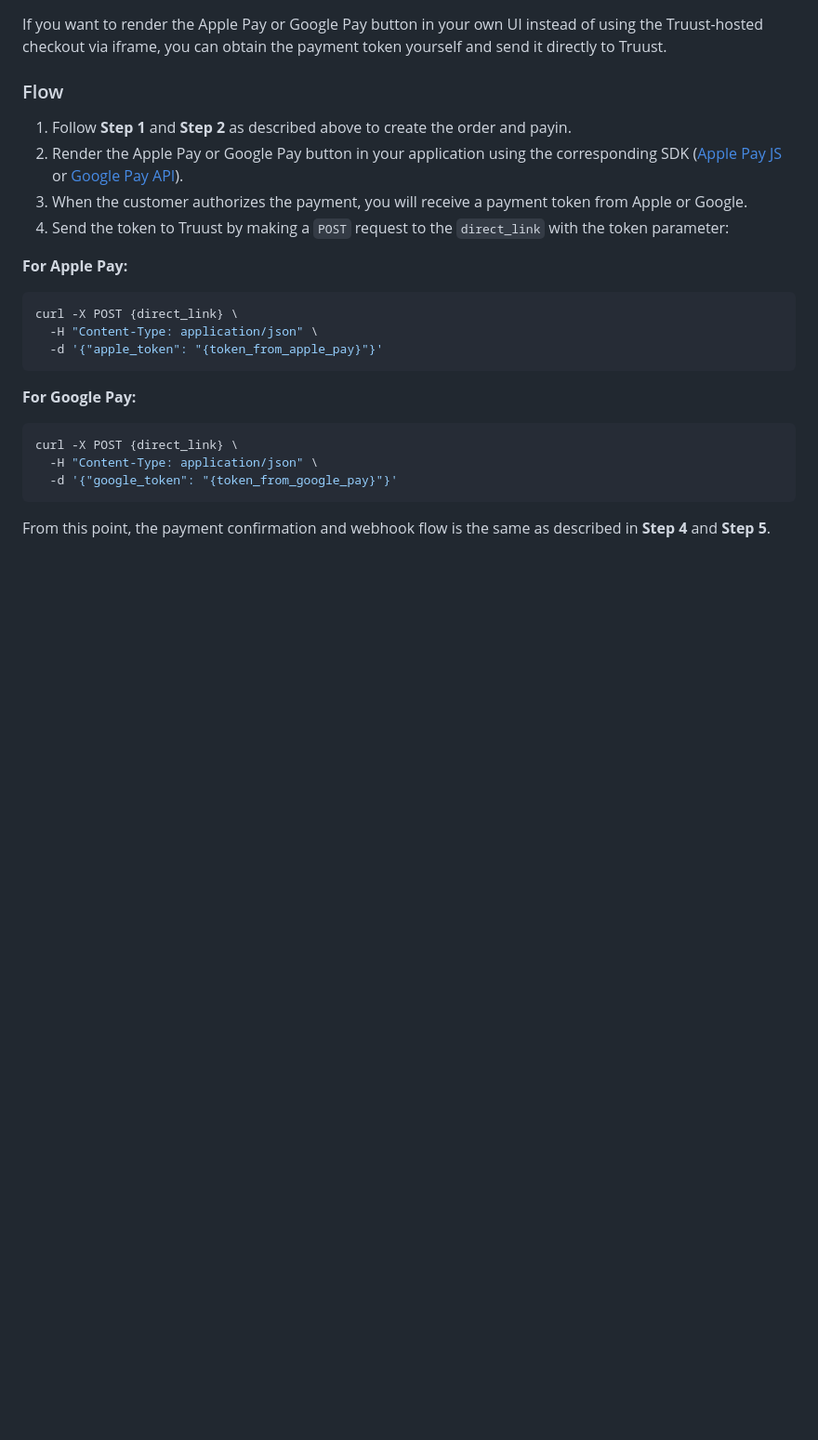
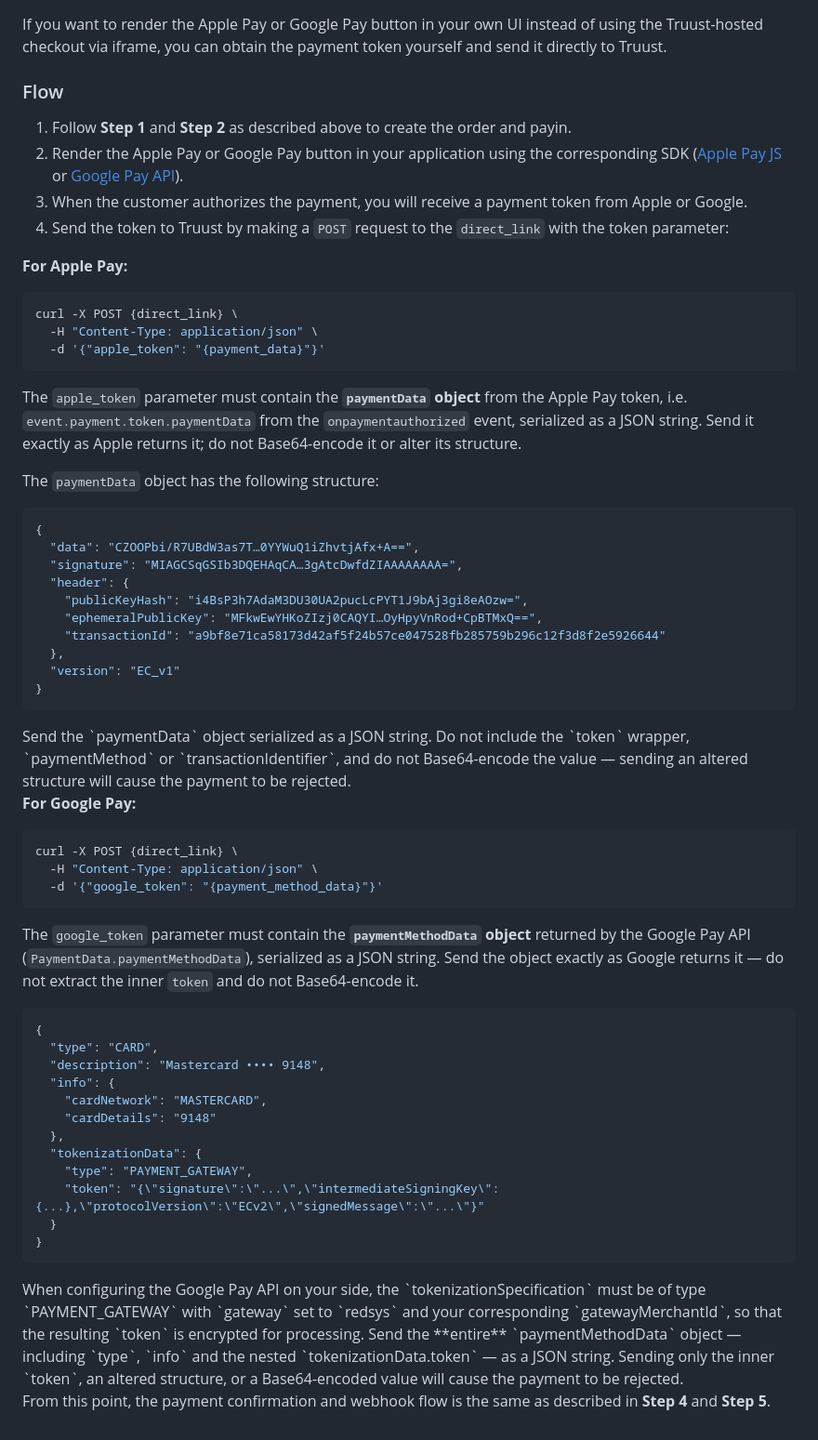
Before and after one commit to truust-io/docs.truust.io, a Markdown page: guides/recurring-payments-apple-pay-google-pay.md, the part around the change. Shown at 93% size. GitHub-like rendering; blank space fills up the shorter version.

Commit message:
docs: clarify Apple/Google Pay token format for custom button
Detalla el objeto exacto a enviar en apple_token (paymentData) y
google_token (paymentMethodData), ambos como JSON string, en la
seccion de Custom Payment Button.

Co-Authored-By: Claude Opus 4.8 (1M context) <noreply@anthropic.com>

````diff
--- a/guides/recurring-payments-apple-pay-google-pay.md
+++ b/guides/recurring-payments-apple-pay-google-pay.md
@@ -320,15 +320,61 @@ If you want to render the Apple Pay or Google Pay button in your own UI instead
 ```bash
 curl -X POST {direct_link} \
   -H "Content-Type: application/json" \
-  -d '{"apple_token": "{token_from_apple_pay}"}'
+  -d '{"apple_token": "{payment_data}"}'
 ```
+
+The `apple_token` parameter must contain the **`paymentData` object** from the Apple Pay token, i.e. `event.payment.token.paymentData` from the `onpaymentauthorized` event, serialized as a JSON string. Send it exactly as Apple returns it; do not Base64-encode it or alter its structure.
+
+The `paymentData` object has the following structure:
+
+```json
+{
+  "data": "CZOOPbi/R7UBdW3as7T…0YYWuQ1iZhvtjAfx+A==",
+  "signature": "MIAGCSqGSIb3DQEHAqCA…3gAtcDwfdZIAAAAAAAA=",
+  "header": {
+    "publicKeyHash": "i4BsP3h7AdaM3DU30UA2pucLcPYT1J9bAj3gi8eAOzw=",
+    "ephemeralPublicKey": "MFkwEwYHKoZIzj0CAQYI…OyHpyVnRod+CpBTMxQ==",
+    "transactionId": "a9bf8e71ca58173d42af5f24b57ce047528fb285759b296c12f3d8f2e5926644"
+  },
+  "version": "EC_v1"
+}
+```
+
+<Warning>
+Send the `paymentData` object serialized as a JSON string. Do not include the `token` wrapper, `paymentMethod` or `transactionIdentifier`, and do not Base64-encode the value — sending an altered structure will cause the payment to be rejected.
+</Warning>
 
 **For Google Pay:**
 
 ```bash
 curl -X POST {direct_link} \
   -H "Content-Type: application/json" \
-  -d '{"google_token": "{token_from_google_pay}"}'
+  -d '{"google_token": "{payment_method_data}"}'
 ```
 
+The `google_token` parameter must contain the **`paymentMethodData` object** returned by the Google Pay API (`PaymentData.paymentMethodData`), serialized as a JSON string. Send the object exactly as Google returns it — do not extract the inner `token` and do not Base64-encode it.
+
+```json
+{
+  "type": "CARD",
+  "description": "Mastercard •••• 9148",
+  "info": {
+    "cardNetwork": "MASTERCARD",
+    "cardDetails": "9148"
+  },
+  "tokenizationData": {
+    "type": "PAYMENT_GATEWAY",
+    "token": "{\"signature\":\"...\",\"intermediateSigningKey\":{...},\"protocolVersion\":\"ECv2\",\"signedMessage\":\"...\"}"
+  }
+}
+```
+
+<Note>
+When configuring the Google Pay API on your side, the `tokenizationSpecification` must be of type `PAYMENT_GATEWAY` with `gateway` set to `redsys` and your corresponding `gatewayMerchantId`, so that the resulting `token` is encrypted for processing.
+</Note>
+
+<Warning>
+Send the **entire** `paymentMethodData` object — including `type`, `info` and the nested `tokenizationData.token` — as a JSON string. Sending only the inner `token`, an altered structure, or a Base64-encoded value will cause the payment to be rejected.
+</Warning>
+
 From this point, the payment confirmation and webhook flow is the same as described in **Step 4** and **Step 5**.
````
